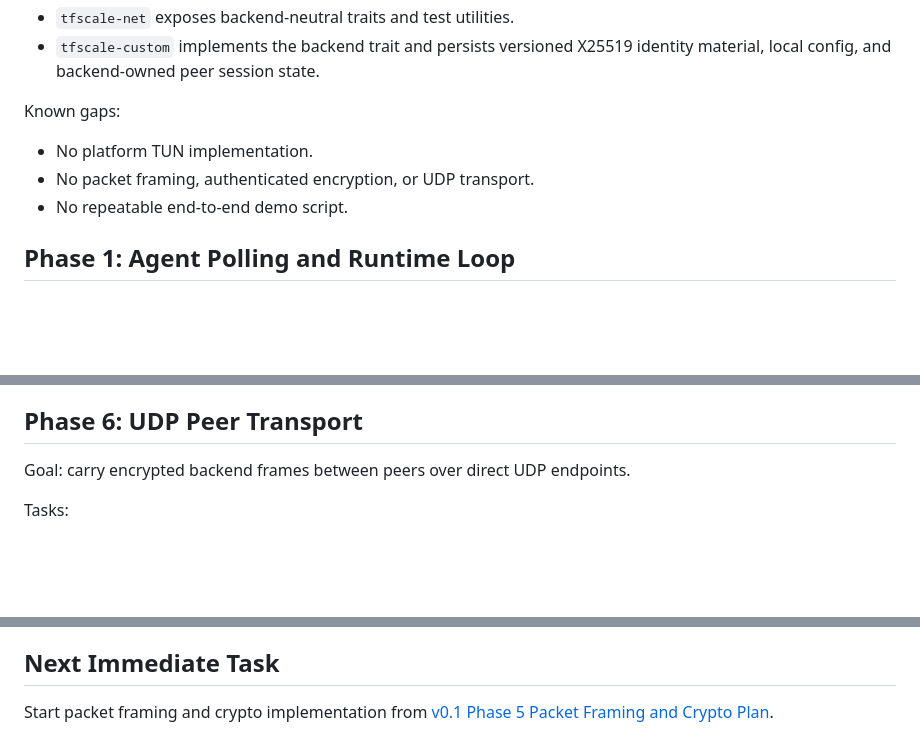
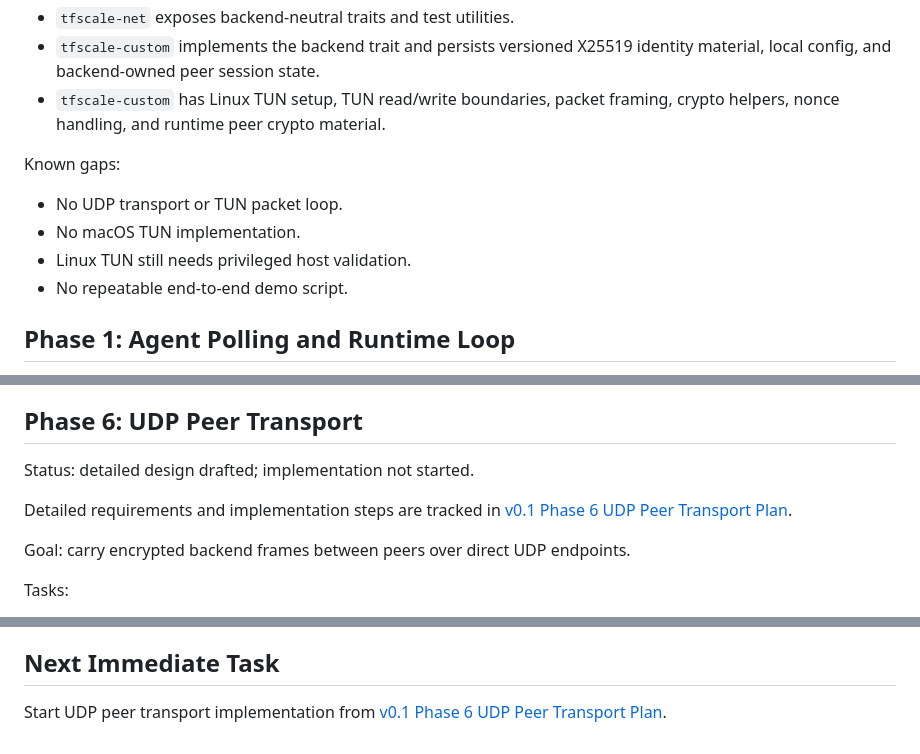
Before and after one commit to touchfish1/tf-scale, a Markdown page: docs/development/V0_1_REMAINING_PLAN.md, 3 parts joined by grey strips. GitHub-like rendering; blank space fills up the shorter version.

Commit message:
Design UDP peer transport phase

```diff
--- a/docs/development/V0_1_REMAINING_PLAN.md
+++ b/docs/development/V0_1_REMAINING_PLAN.md
@@ -30,11 +30,14 @@ Implemented:
 - `tfscale-net` exposes backend-neutral traits and test utilities.
 - `tfscale-custom` implements the backend trait and persists versioned X25519
   identity material, local config, and backend-owned peer session state.
+- `tfscale-custom` has Linux TUN setup, TUN read/write boundaries, packet
+  framing, crypto helpers, nonce handling, and runtime peer crypto material.
 
 Known gaps:
 
-- No platform TUN implementation.
-- No packet framing, authenticated encryption, or UDP transport.
+- No UDP transport or TUN packet loop.
+- No macOS TUN implementation.
+- Linux TUN still needs privileged host validation.
 - No repeatable end-to-end demo script.
 
 ## Phase 1: Agent Polling and Runtime Loop
@@ -176,6 +179,11 @@ Acceptance:
 
 ## Phase 6: UDP Peer Transport
 
+Status: detailed design drafted; implementation not started.
+
+Detailed requirements and implementation steps are tracked in
+[v0.1 Phase 6 UDP Peer Transport Plan](V0_1_PHASE_6_UDP_TRANSPORT_PLAN.md).
+
 Goal: carry encrypted backend frames between peers over direct UDP endpoints.
 
 Tasks:
@@ -233,5 +241,5 @@ arrives, then proves the data plane on one platform before adding the second.
 
 ## Next Immediate Task
 
-Start packet framing and crypto implementation from
-[v0.1 Phase 5 Packet Framing and Crypto Plan](V0_1_PHASE_5_PACKET_CRYPTO_PLAN.md).
+Start UDP peer transport implementation from
+[v0.1 Phase 6 UDP Peer Transport Plan](V0_1_PHASE_6_UDP_TRANSPORT_PLAN.md).
```
Also changed, not shown: docs/development/V0_1_PHASE_6_UDP_TRANSPORT_PLAN.md (added, +250 -0 lines).
